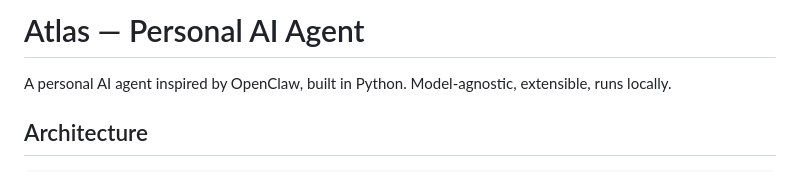
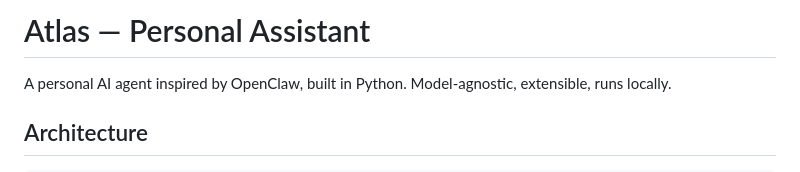
Before and after one commit to cleanunicorn/atlasPA, a Markdown page: README.md, the part around the change. GitHub-like rendering.

```diff
--- a/README.md
+++ b/README.md
@@ -1,4 +1,4 @@
-# Atlas — Personal AI Agent
+# Atlas — Personal Assistant
 
 A personal AI agent inspired by OpenClaw, built in Python. Model-agnostic, extensible, runs locally.
 
```
